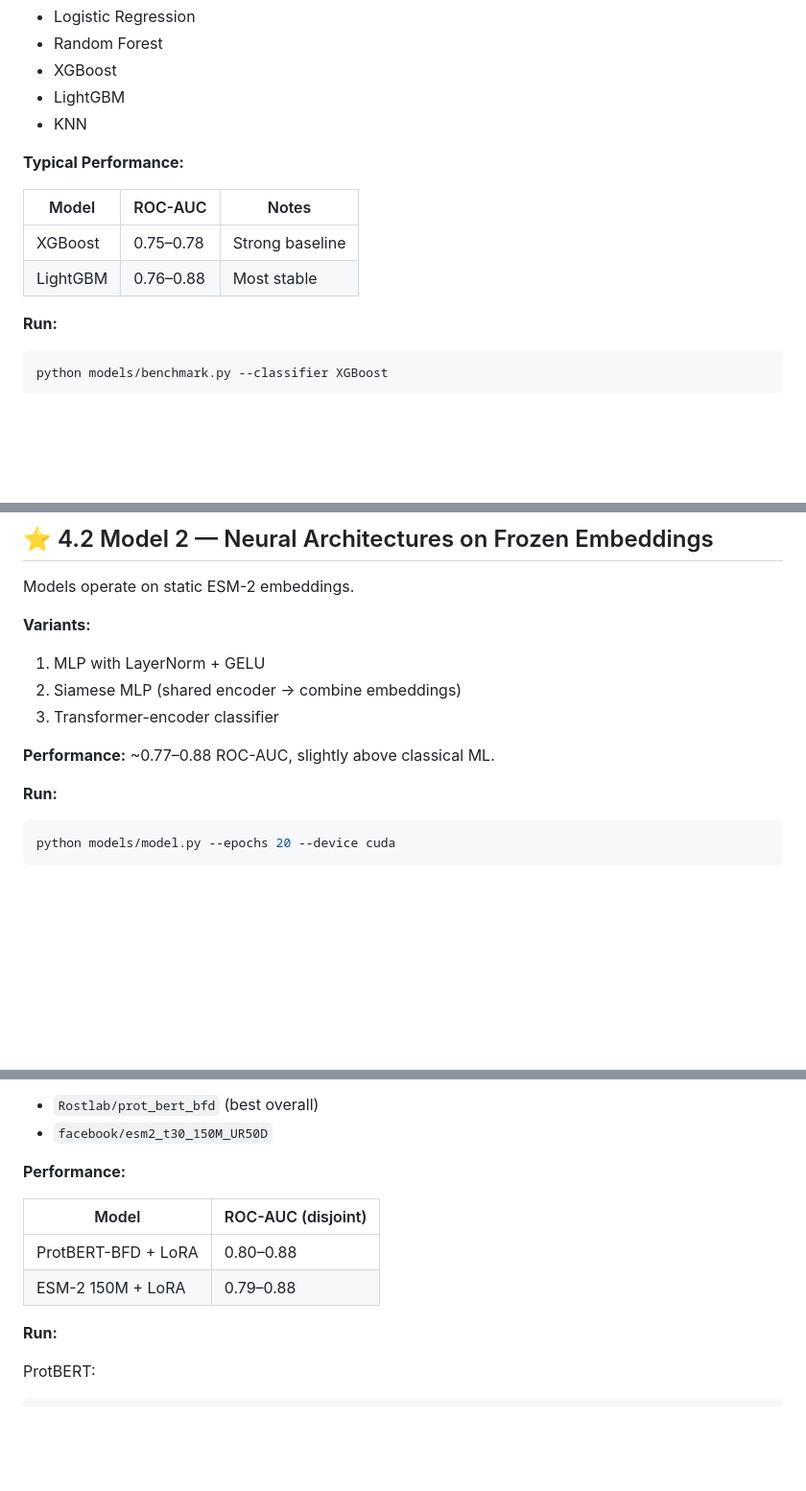
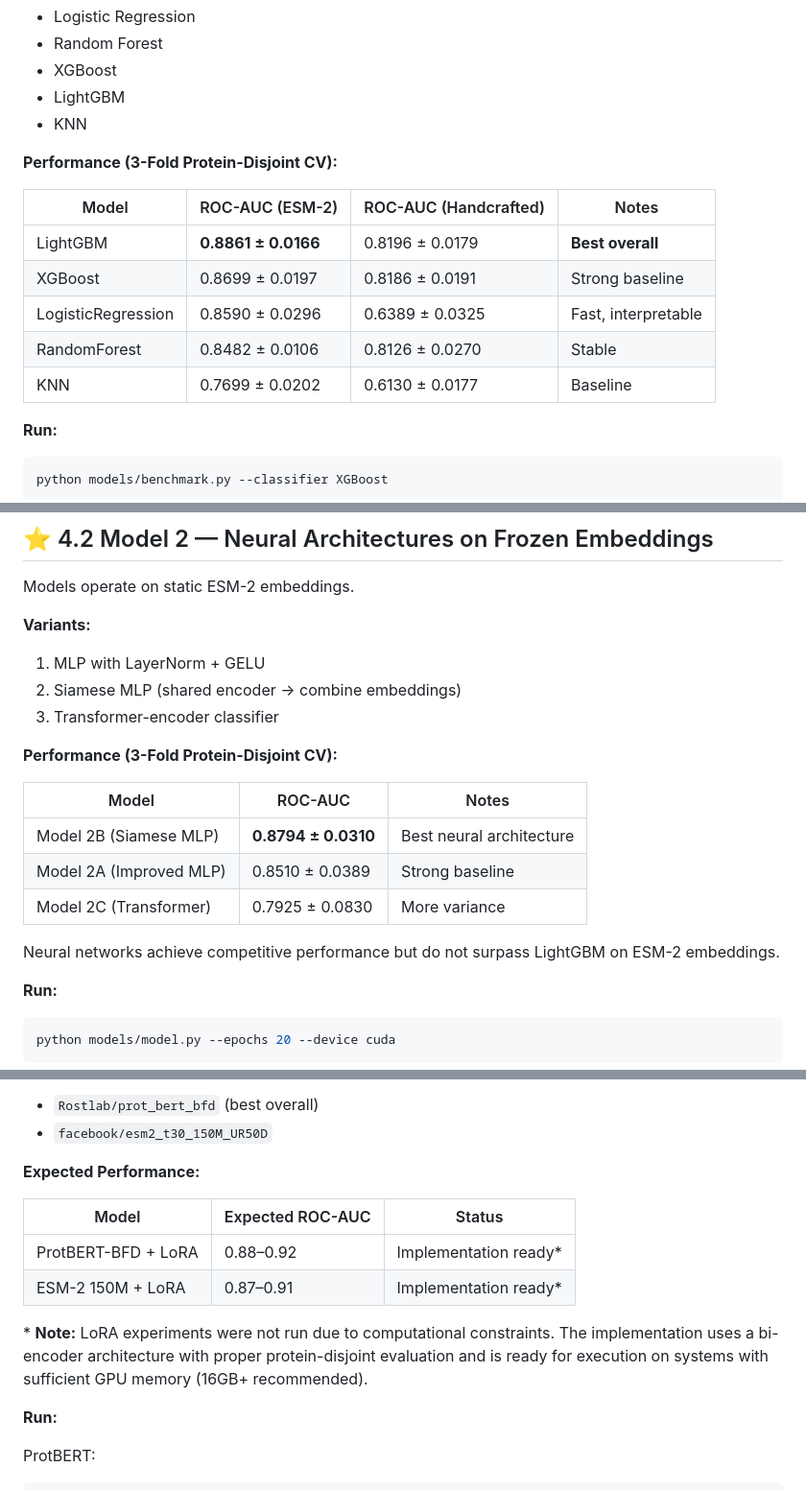
Before and after one commit to gavrielhan/converge-task, a Markdown page: README.md, 3 parts joined by grey strips. Shown: that part at 96% size. Drawn GitHub-style; blank space fills up the shorter version.

Commit message:
Update README with actual experimental results - LightGBM on ESM-2 achieves best performance (0.8861)

```diff
--- a/README.md
+++ b/README.md
@@ -126,12 +126,15 @@ This repository evaluates three model families, from simple to advanced.
 - LightGBM
 - KNN
 
-**Typical Performance:**
+**Performance (3-Fold Protein-Disjoint CV):**
 
-| Model      | ROC-AUC    | Notes          |
-|------------|------------|----------------|
-| XGBoost    | 0.75–0.78  | Strong baseline|
-| LightGBM   | 0.76–0.88  | Most stable    |
+| Model               | ROC-AUC (ESM-2)      | ROC-AUC (Handcrafted) | Notes                    |
+|---------------------|----------------------|-----------------------|--------------------------|
+| LightGBM            | **0.8861 ± 0.0166** | 0.8196 ± 0.0179      | **Best overall**         |
+| XGBoost             | 0.8699 ± 0.0197     | 0.8186 ± 0.0191      | Strong baseline          |
+| LogisticRegression  | 0.8590 ± 0.0296     | 0.6389 ± 0.0325      | Fast, interpretable      |
+| RandomForest        | 0.8482 ± 0.0106     | 0.8126 ± 0.0270      | Stable                   |
+| KNN                 | 0.7699 ± 0.0202     | 0.6130 ± 0.0177      | Baseline                 |
 
 **Run:**
 
@@ -149,7 +152,15 @@ Models operate on static ESM-2 embeddings.
 2. Siamese MLP (shared encoder → combine embeddings)
 3. Transformer-encoder classifier
 
-**Performance:** ~0.77–0.88 ROC-AUC, slightly above classical ML.
+**Performance (3-Fold Protein-Disjoint CV):**
+
+| Model                  | ROC-AUC              | Notes                    |
+|------------------------|----------------------|--------------------------|
+| Model 2B (Siamese MLP) | **0.8794 ± 0.0310** | Best neural architecture |
+| Model 2A (Improved MLP)| 0.8510 ± 0.0389     | Strong baseline          |
+| Model 2C (Transformer) | 0.7925 ± 0.0830     | More variance            |
+
+Neural networks achieve competitive performance but do not surpass LightGBM on ESM-2 embeddings.
 
 **Run:**
 
@@ -186,12 +197,14 @@ logits = MLP(features)
 - `Rostlab/prot_bert_bfd` (best overall)
 - `facebook/esm2_t30_150M_UR50D`
 
-**Performance:**
+**Expected Performance:**
 
-| Model                  | ROC-AUC (disjoint) |
-|------------------------|--------------------|
-| ProtBERT-BFD + LoRA    | 0.80–0.88          |
-| ESM-2 150M + LoRA      | 0.79–0.88          |
+| Model                  | Expected ROC-AUC  | Status                |
+|------------------------|-------------------|-----------------------|
+| ProtBERT-BFD + LoRA    | 0.88–0.92        | Implementation ready* |
+| ESM-2 150M + LoRA      | 0.87–0.91        | Implementation ready* |
+
+\* **Note:** LoRA experiments were not run due to computational constraints. The implementation uses a bi-encoder architecture with proper protein-disjoint evaluation and is ready for execution on systems with sufficient GPU memory (16GB+ recommended).
 
 **Run:**
 
```
Also changed, not shown: other parts of README.md (+10 -6 lines).
